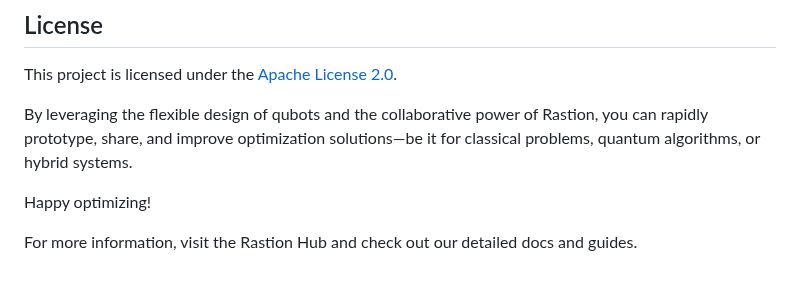
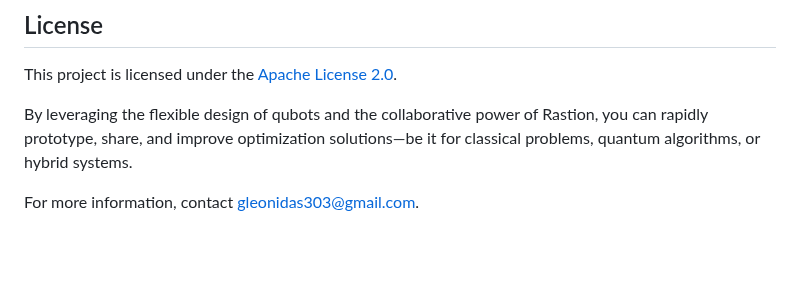
Before and after one commit to leonidas1312/qubots, a Markdown page: README.md, the part around the change. Rendered like a GitHub page; blank space fills up the shorter version.

```diff
--- a/README.md
+++ b/README.md
@@ -155,6 +155,5 @@ This project is licensed under the [Apache License 2.0](./LICENSE).
 
 By leveraging the flexible design of qubots and the collaborative power of Rastion, you can rapidly prototype, share, and improve optimization solutions—be it for classical problems, quantum algorithms, or hybrid systems.
 
-Happy optimizing!
 
-For more information, visit the Rastion Hub and check out our detailed docs and guides.
+For more information, contact gleonidas303@gmail.com.
```
